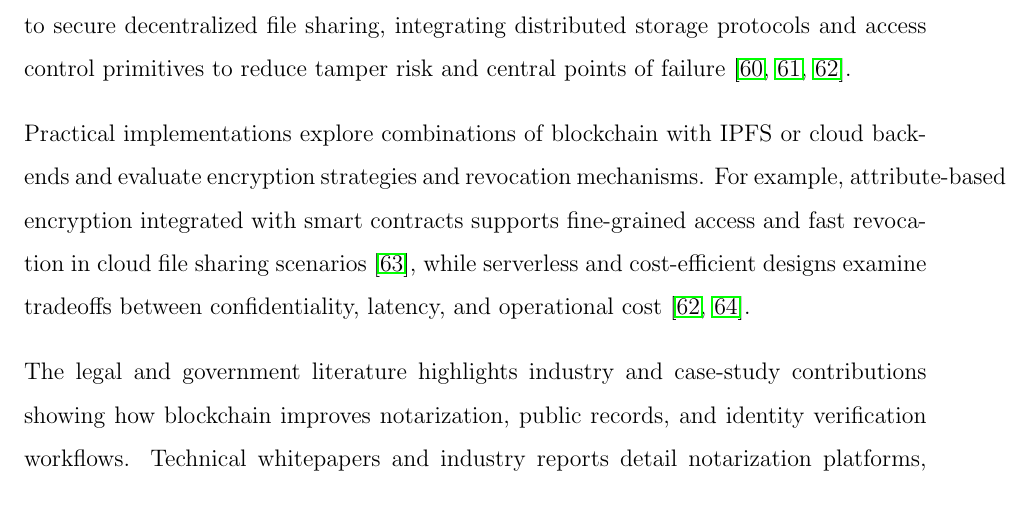
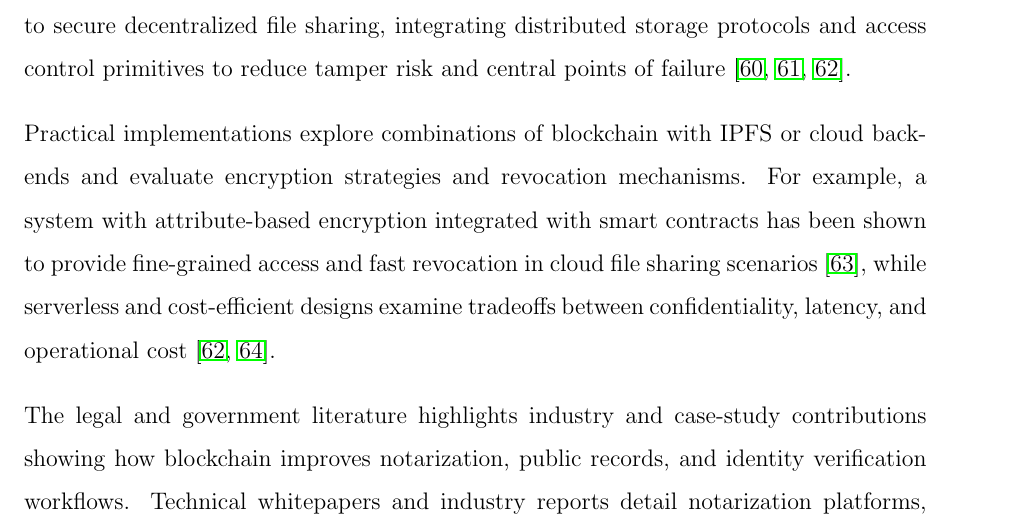
Before and after one commit to galaxygamerman/LEDGIS_finalReport, a LaTeX thesis (tex/Project_Report.tex, which reads tex/2_literature.tex): part of page 16 of 42, cut so that both start at the same text. Compiled offline with pdfLaTeX.

Commit message:
Made wording so that paragraph looks better printed

```diff
--- a/tex/2_literature.tex
+++ b/tex/2_literature.tex
@@ -256,7 +256,7 @@ Building on the works listed in our references, there is a substantial body of r
 \par
 \vspace{0.15in}
 \noindent
-Practical implementations explore combinations of blockchain with IPFS or cloud backends and evaluate encryption strategies and revocation mechanisms. For example, attribute‑based encryption integrated with smart contracts supports fine‑grained access and fast revocation in cloud file sharing scenarios \cite{abe_cloud_2023}, while serverless and cost‑efficient designs examine tradeoffs between confidentiality, latency, and operational cost \cite{decentralized_cloud_2024, healthcare_framework_2024}.
+Practical implementations explore combinations of blockchain with IPFS or cloud backends and evaluate encryption strategies and revocation mechanisms. For example, a system with attribute‑based encryption integrated with smart contracts has been shown to provide fine‑grained access and fast revocation in cloud file sharing scenarios~\cite{abe_cloud_2023}, while serverless and cost‑efficient designs examine tradeoffs between confidentiality, latency, and operational cost \cite{decentralized_cloud_2024, healthcare_framework_2024}.
 
 \par
 \vspace{0.15in}
```
